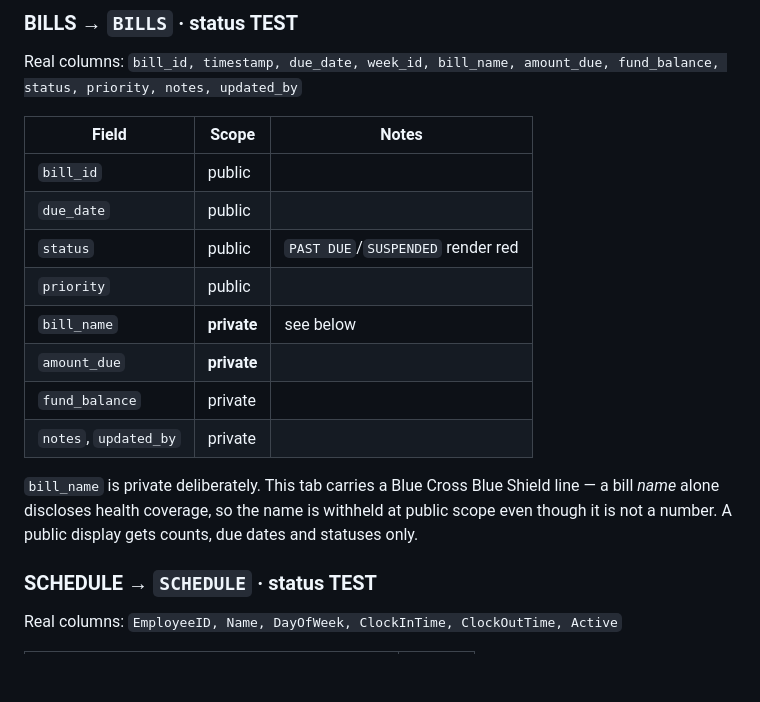
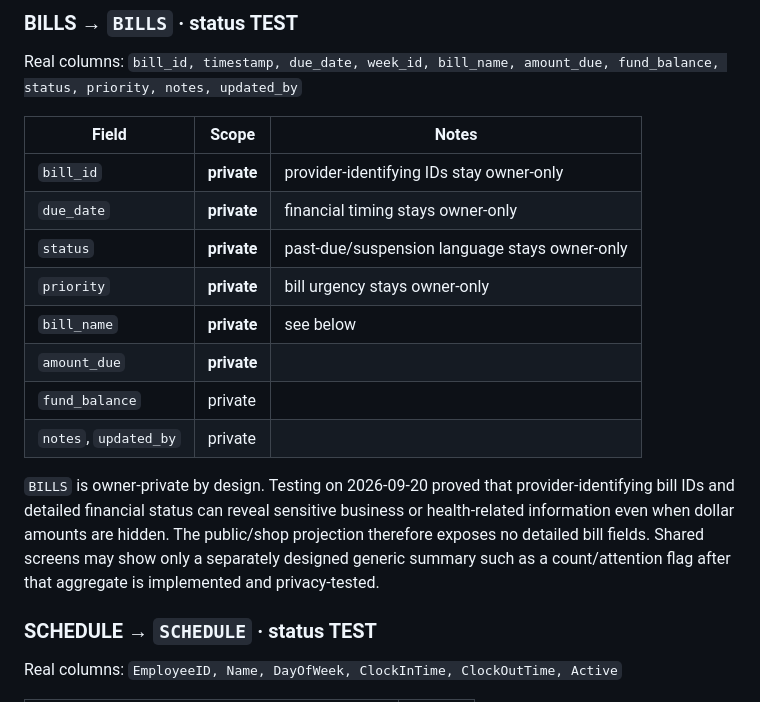
Before and after one commit to BUTTER6599/EDP-Master-System, a Markdown page: home-assistant/docs/DATA-CONTRACT.md, the part around one of its changes. Drawn GitHub-style; blank space fills up the shorter version.

```diff
--- a/home-assistant/docs/DATA-CONTRACT.md
+++ b/home-assistant/docs/DATA-CONTRACT.md
@@ -109,19 +110,22 @@ amount_due, fund_balance, status, priority, notes, updated_by`
 
 | Field | Scope | Notes |
 |---|---|---|
-| `bill_id` | public | |
-| `due_date` | public | |
-| `status` | public | `PAST DUE`/`SUSPENDED` render red |
-| `priority` | public | |
+| `bill_id` | **private** | provider-identifying IDs stay owner-only |
+| `due_date` | **private** | financial timing stays owner-only |
+| `status` | **private** | past-due/suspension language stays owner-only |
+| `priority` | **private** | bill urgency stays owner-only |
 | `bill_name` | **private** | see below |
 | `amount_due` | **private** | |
 | `fund_balance` | private | |
 | `notes`, `updated_by` | private | |
 
-`bill_name` is private deliberately. This tab carries a Blue Cross Blue
-Shield line — a bill *name* alone discloses health coverage, so the name
-is withheld at public scope even though it is not a number. A public
-display gets counts, due dates and statuses only.
+`BILLS` is owner-private by design. Testing on 2026-09-20 proved that
+provider-identifying bill IDs and detailed financial status can reveal
+sensitive business or health-related information even when dollar amounts
+are hidden. The public/shop projection therefore exposes no detailed bill
+fields. Shared screens may show only a separately designed generic summary
+such as a count/attention flag after that aggregate is implemented and
+privacy-tested.
 
 ### SCHEDULE → `SCHEDULE` · status TEST
 
```
Also changed, not shown: other parts of home-assistant/docs/DATA-CONTRACT.md (+56 -21 lines).
